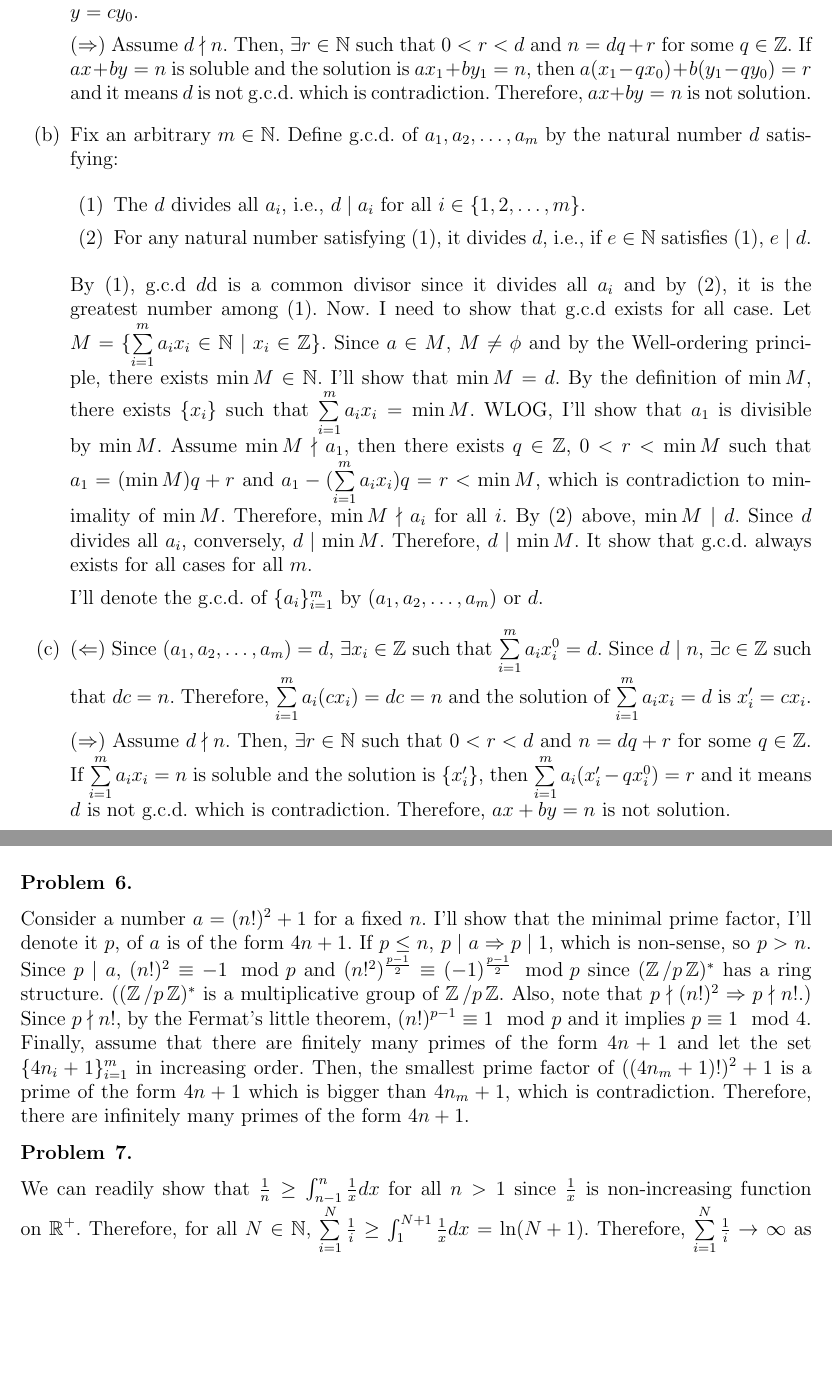
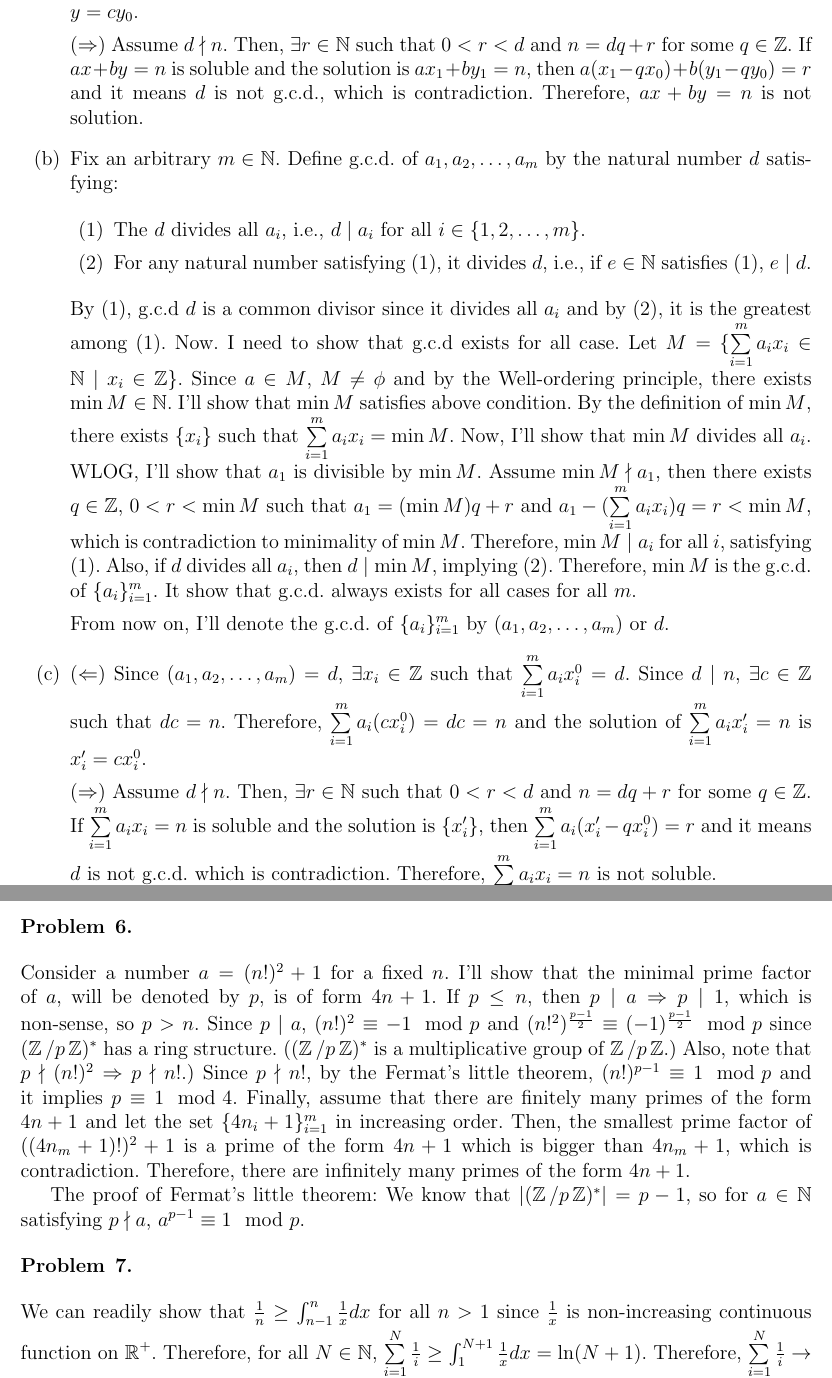
Before and after one commit to uno2942/2019-1_Intro_to_Number_Theory_HWs, a LaTeX document (Assign1.tex): two parts of pages 1 and 3 of 3 before the commit and two parts of pages 1 and 3 of 4 after it, joined at a grey line, cut so that both start at the same text, the shorter picture padded with empty space. Compiled offline with pdfLaTeX.

Commit message:
Revision finished

```diff
--- a/Assign1.tex
+++ b/Assign1.tex
@@ -70,7 +70,7 @@
 
     \item[(a)] ($\Leftarrow$) Since $(a,b)=d$, $\exists x_0, y_0\in \zz$ such that $ax_0+by_0=d$. Since $d\mid n$, $\exists c\in \zz$ such that $dc=n$. Therefore, $acx_0+bcy_0=dc=n$ and the solution of $ax+by=n$ is $x=cx_0$, $y=cy_0$.
 
-    ($\Rightarrow$) Assume $d\nmid n$. Then, $\exists r\in \mathbb{N}$ such that $0<r<d$ and $n=dq+r$ for some $q\in \mathbb{Z}$. If $ax+by=n$ is soluble and the solution is $ax_1+by_1=n$, then $a(x_1-qx_0)+b(y_1-qy_0)=r$ and it means $d$ is not g.c.d. which is contradiction. Therefore, $ax+by=n$ is not solution.
+    ($\Rightarrow$) Assume $d\nmid n$. Then, $\exists r\in \mathbb{N}$ such that $0<r<d$ and $n=dq+r$ for some $q\in \mathbb{Z}$. If $ax+by=n$ is soluble and the solution is $ax_1+by_1=n$, then $a(x_1-qx_0)+b(y_1-qy_0)=r$ and it means $d$ is not g.c.d., which is contradiction. Therefore, $ax+by=n$ is not solution.
 
     \item[(b)] Fix an arbitrary $m\in \mathbb{N}$. Define g.c.d. of $a_1, a_2, \ldots, a_m$ by the natural number $d$ satisfying:
 
@@ -79,16 +79,16 @@
     	\item[(2)] For any natural number satisfying (1), it divides $d$, i.e., if $e\in \mathbb{N}$ satisfies (1), $e\mid d$.
     \end{enumerate}
 
-    By (1), g.c.d $d$d is a common divisor since it divides all $a_i$ and by (2), it is the greatest number among (1). Now. I need to show that g.c.d exists for all case.
-    Let $M=\{\sum\limits_{i=1}^m a_i x_i\in \mathbb{N} \mid x_i\in \mathbb{Z}\}$. Since $a\in M$, $M\neq \phi$ and by the Well-ordering principle, there exists $\min M\in \mathbb{N}$. I'll show that $\min M=d$.
-    By the definition of $\min M$, there exists $\{x_i\}$ such that $\sum\limits_{i=1}^m a_i x_i=\min M$. WLOG, I'll show that $a_1$ is divisible by $\min M$. Assume $\min M \nmid a_1$, then there exists $q\in \zz$, $0<r<\min M$ such that $a_1=(\min M)q+r$ and $a_1-(\sum\limits_{i=1}^m a_i x_i)q=r<\min M$, which is contradiction to minimality of $\min M$. Therefore, $\min M \nmid a_i$ for all $i$. By (2) above, $\min M \mid d$.
-    Since $d$ divides all $a_i$, conversely, $d\mid \min M$. Therefore, $d\mid \min M$. It show that g.c.d. always exists for all cases for all $m$.
+    By (1), g.c.d $d$ is a common divisor since it divides all $a_i$ and by (2), it is the greatest among (1). Now. I need to show that g.c.d exists for all case.
+    Let $M=\{\sum\limits_{i=1}^m a_i x_i\in \mathbb{N} \mid x_i\in \mathbb{Z}\}$. Since $a\in M$, $M\neq \phi$ and by the Well-ordering principle, there exists $\min M\in \mathbb{N}$. I'll show that $\min M$ satisfies above condition.
+    By the definition of $\min M$, there exists $\{x_i\}$ such that $\sum\limits_{i=1}^m a_i x_i=\min M$. Now, I'll show that $\min M$ divides all $a_i$. WLOG, I'll show that $a_1$ is divisible by $\min M$. Assume $\min M \nmid a_1$, then there exists $q\in \zz$, $0<r<\min M$ such that $a_1=(\min M)q+r$ and $a_1-(\sum\limits_{i=1}^m a_i x_i)q=r<\min M$, which is contradiction to minimality of $\min M$. Therefore, $\min M \mid a_i$ for all $i$, satisfying (1).
+    Also, if $d$ divides all $a_i$, then $d\mid \min M$, implying (2). Therefore, $\min M$ is the g.c.d. of $\{a_i\}_{i=1}^m$. It show that g.c.d. always exists for all cases for all $m$.
 
-    I'll denote the g.c.d. of $\{a_i\}_{i=1}^m$ by $(a_1, a_2, \ldots, a_m)$ or $d$.
+    From now on, I'll denote the g.c.d. of $\{a_i\}_{i=1}^m$ by $(a_1, a_2, \ldots, a_m)$ or $d$.
 
-    \item[(c)] ($\Leftarrow$) Since $(a_1, a_2, \ldots, a_m)=d$, $\exists x_i\in \zz$ such that $\sum\limits_{i=1}^m a_i x^0_i=d$. Since $d\mid n$, $\exists c\in \zz$ such that $dc=n$. Therefore, $\sum\limits_{i=1}^m a_i (cx_i)=dc=n$ and the solution of $\sum\limits_{i=1}^m a_i x_i=d$ is $x'_i=cx_i$.
+    \item[(c)] ($\Leftarrow$) Since $(a_1, a_2, \ldots, a_m)=d$, $\exists x_i\in \zz$ such that $\sum\limits_{i=1}^m a_i x^0_i=d$. Since $d\mid n$, $\exists c\in \zz$ such that $dc=n$. Therefore, $\sum\limits_{i=1}^m a_i (cx^0_i)=dc=n$ and the solution of $\sum\limits_{i=1}^m a_i x'_i=n$ is $x'_i=cx^0_i$.
 
-    ($\Rightarrow$) Assume $d\nmid n$. Then, $\exists r\in \mathbb{N}$ such that $0<r<d$ and $n=dq+r$ for some $q\in \mathbb{Z}$. If $\sum\limits_{i=1}^m a_i x_i=n$ is soluble and the solution is $\{x'_i\}$, then $\sum\limits_{i=1}^m a_i(x'_i-qx^0_i)=r$ and it means $d$ is not g.c.d. which is contradiction. Therefore, $ax+by=n$ is not solution.
+    ($\Rightarrow$) Assume $d\nmid n$. Then, $\exists r\in \mathbb{N}$ such that $0<r<d$ and $n=dq+r$ for some $q\in \mathbb{Z}$. If $\sum\limits_{i=1}^m a_i x_i=n$ is soluble and the solution is $\{x'_i\}$, then $\sum\limits_{i=1}^m a_i(x'_i-qx^0_i)=r$ and it means $d$ is not g.c.d. which is contradiction. Therefore, $\sum\limits_{i=1}^m a_i x_i=n$ is not soluble.
 \end{enumerate}
 
 
@@ -151,17 +156,15 @@ Assume that there are only finite primes of the form $4n+3$, and such primes be
 %Copy the following block of text for each problem in the assignment.
 \begin{problem}{6}
 \end{problem}
-Consider a number $a=(n!)^2+1$ for a fixed $n$. I'll show that the minimal prime factor, I'll denote it $p$, of $a$ is of the form $4n+1$. If $p\leq n$, $p\mid a\Rightarrow p\mid 1$, which is non-sense, so $p>n$. Since $p\mid a$, $(n!)^2\equiv -1\mod p$ and $(n!^2)^{\frac{p-1}{2}}\equiv (-1)^{\frac{p-1}{2}} \mod p$ since $(\zz/p\zz)^*$ has a ring structure. ($(\zz/p\zz)^*$ is a multiplicative group of $\zz/p\zz$. Also, note that $p\nmid (n!)^2\Rightarrow p\nmid n!$.) Since $p\nmid n!$, by the Fermat's little theorem, $(n!)^{p-1}\equiv 1 \mod p$ and it implies $p \equiv 1 \mod 4$.
+Consider a number $a=(n!)^2+1$ for a fixed $n$. I'll show that the minimal prime factor of $a$, will be denoted by $p$, is of form $4n+1$. If $p\leq n$, then $p\mid a\Rightarrow p\mid 1$, which is non-sense, so $p>n$. Since $p\mid a$, $(n!)^2\equiv -1\mod p$ and $(n!^2)^{\frac{p-1}{2}}\equiv (-1)^{\frac{p-1}{2}} \mod p$ since $(\zz/p\zz)^*$ has a ring structure. ($(\zz/p\zz)^*$ is a multiplicative group of $\zz/p\zz$.) Also, note that $p\nmid (n!)^2\Rightarrow p\nmid n!$.) Since $p\nmid n!$, by the Fermat's little theorem, $(n!)^{p-1}\equiv 1 \mod p$ and it implies $p \equiv 1 \mod 4$.
 Finally, assume that there are finitely many primes of the form $4n+1$ and let the set $\{4n_i+1\}_{i=1}^m$ in increasing order. Then, the smallest prime factor of $((4n_m+1)!)^2+1$ is a prime of the form $4n+1$ which is bigger than $4n_m+1$, which is contradiction. Therefore, there are infinitely many primes of the form $4n+1$.
 
-
-
+The proof of Fermat's little theorem: We know that $\abs{(\zz/p\zz)^*}=p-1$, so for $a\in \mathbb{N}$ satisfying $p\nmid a$, $a^{p-1}\equiv 1 \mod p$.
 
 %Copy the following block of text for each problem in the assignment.
 \begin{problem}{7}
 \end{problem}
-We can readily show that $\frac{1}{n}\geq \int_{n-1}^{n} \frac{1}{x} dx$ for all $n>1$ since $\frac{1}{x}$ is non-increasing function on $\rr^+$. Therefore, for all $N\in \mathbb{N}$, $\sum\limits_{i=1}^N \frac{1}{i}\geq \int_1^{N+1}\frac{1}{x} dx=\ln(N+1)$. Therefore, $\sum\limits_{i=1}^N \frac{1}{i}\rightarrow \infty$ as $N\rightarrow \infty$.
-
+We can readily show that $\frac{1}{n}\geq \int_{n-1}^{n} \frac{1}{x} dx$ for all $n>1$ since $\frac{1}{x}$ is non-increasing continuous function on $\rr^+$. Therefore, for all $N\in \mathbb{N}$, $\sum\limits_{i=1}^N \frac{1}{i}\geq \int_1^{N+1}\frac{1}{x} dx=\ln(N+1)$. Therefore, $\sum\limits_{i=1}^N \frac{1}{i}\rightarrow \infty$ as $N\rightarrow \infty$.
 
 
 %Copy the following block of text for each problem in the assignment.
```
Also changed, not shown: Assign1.tex (30 more changed lines).
